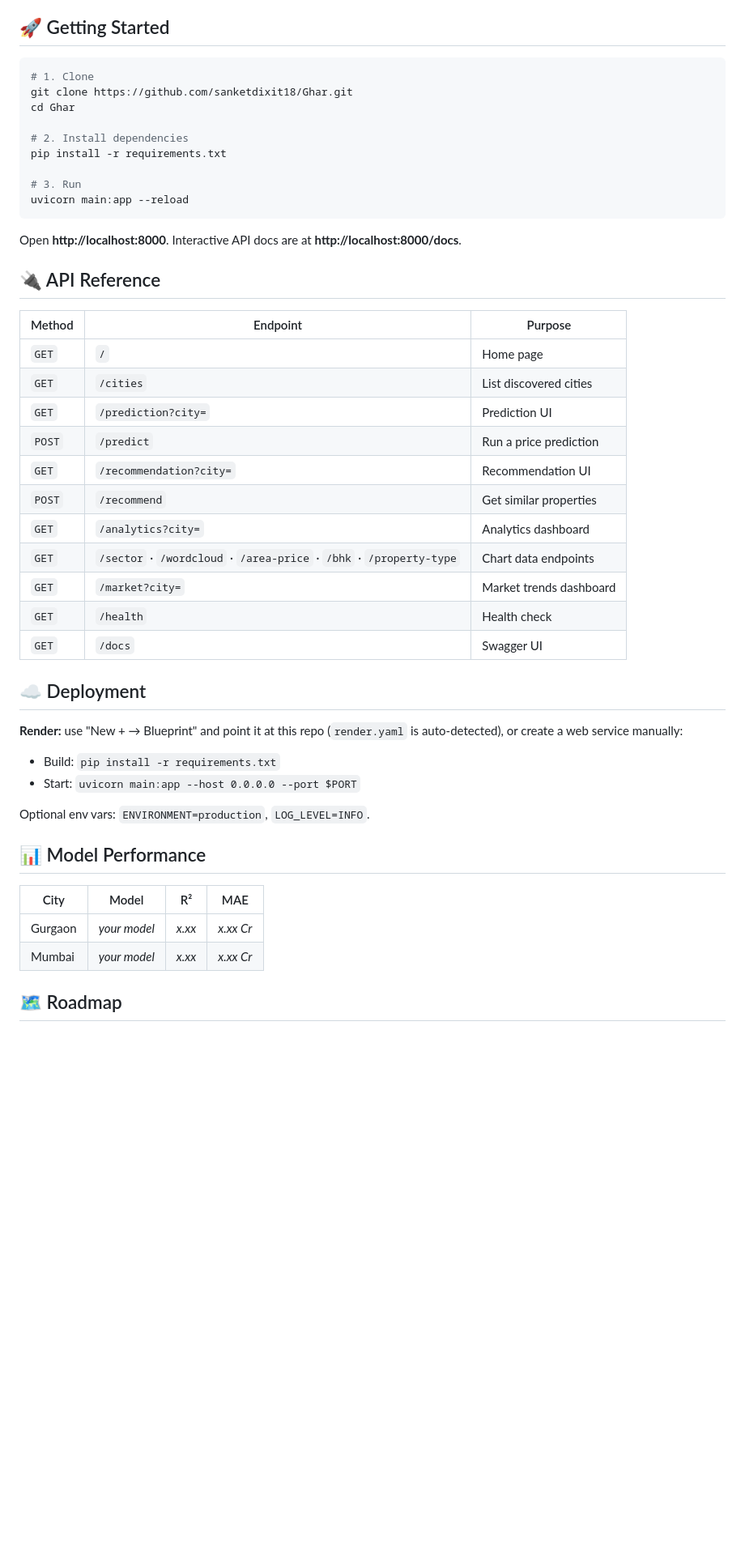
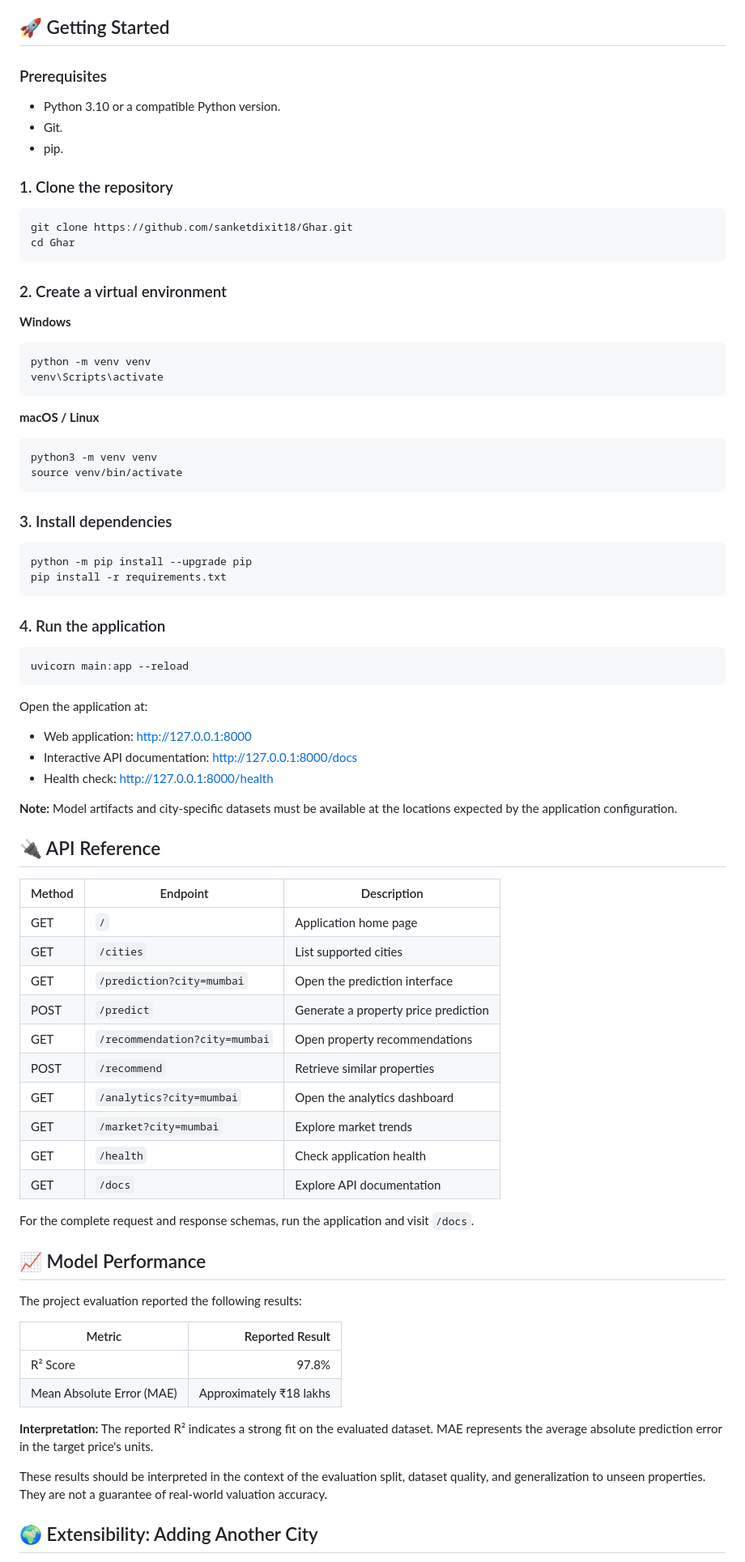
Before and after one commit to sanketdixit18/Ghar, a Markdown page: README.md, the part around one of its changes. Shown at 81% size. Drawn GitHub-style; blank space fills up the shorter version.

````diff
--- a/README.md
+++ b/README.md
@@ -111,52 +138,84 @@ Ghar/
 
 ## 🚀 Getting Started
 
+### Prerequisites
+- Python 3.10 or a compatible Python version.
+- Git.
+- pip.
+
+### 1. Clone the repository
+
 ```bash
-# 1. Clone
 git clone https://github.com/sanketdixit18/Ghar.git
 cd Ghar
+```
 
-# 2. Install dependencies
+### 2. Create a virtual environment
+
+**Windows**
+
+```bash
+python -m venv venv
+venv\Scripts\activate
+```
+
+**macOS / Linux**
+
+```bash
+python3 -m venv venv
+source venv/bin/activate
+```
+
+### 3. Install dependencies
+
+```bash
+python -m pip install --upgrade pip
 pip install -r requirements.txt
+```
 
-# 3. Run
+### 4. Run the application
+
+```bash
 uvicorn main:app --reload
 ```
 
-Open **http://localhost:8000**. Interactive API docs are at **http://localhost:8000/docs**.
+Open the application at:
+
+- Web application: http://127.0.0.1:8000
+- Interactive API documentation: http://127.0.0.1:8000/docs
+- Health check: http://127.0.0.1:8000/health
+
+**Note:** Model artifacts and city-specific datasets must be available at the locations expected by the application configuration.
 
 ## 🔌 API Reference
 
-| Method | Endpoint | Purpose |
+| Method | Endpoint | Description |
 |---|---|---|
-| `GET` | `/` | Home page |
-| `GET` | `/cities` | List discovered cities |
-| `GET` | `/prediction?city=` | Prediction UI |
-| `POST` | `/predict` | Run a price prediction |
-| `GET` | `/recommendation?city=` | Recommendation UI |
-| `POST` | `/recommend` | Get similar properties |
-| `GET` | `/analytics?city=` | Analytics dashboard |
-| `GET` | `/sector` · `/wordcloud` · `/area-price` · `/bhk` · `/property-type` | Chart data endpoints |
-| `GET` | `/market?city=` | Market trends dashboard |
-| `GET` | `/health` | Health check |
-| `GET` | `/docs` | Swagger UI |
+| GET | `/` | Application home page |
+| GET | `/cities` | List supported cities |
+| GET | `/prediction?city=mumbai` | Open the prediction interface |
+| POST | `/predict` | Generate a property price prediction |
+| GET | `/recommendation?city=mumbai` | Open property recommendations |
+| POST | `/recommend` | Retrieve similar properties |
+| GET | `/analytics?city=mumbai` | Open the analytics dashboard |
+| GET | `/market?city=mumbai` | Explore market trends |
+| GET | `/health` | Check application health |
+| GET | `/docs` | Explore API documentation |
 
-## ☁️ Deployment
+For the complete request and response schemas, run the application and visit `/docs`.
 
-**Render:** use "New + → Blueprint" and point it at this repo (`render.yaml` is auto-detected), or create a web service manually:
+## 📈 Model Performance
 
-- Build: `pip install -r requirements.txt`
-- Start: `uvicorn main:app --host 0.0.0.0 --port $PORT`
+The project evaluation reported the following results:
 
-Optional env vars: `ENVIRONMENT=production`, `LOG_LEVEL=INFO`.
+| Metric | Reported Result |
+|---|---:|
+| R² Score | 97.8% |
+| Mean Absolute Error (MAE) | Approximately ₹18 lakhs |
 
-## 📊 Model Performance
+**Interpretation:** The reported R² indicates a strong fit on the evaluated dataset. MAE represents the average absolute prediction error in the target price's units.
 
-<!-- TODO: fill in from your notebooks -->
-| City | Model | R² | MAE |
-|---|---|---|---|
-| Gurgaon | _your model_ | _x.xx_ | _x.xx Cr_ |
-| Mumbai | _your model_ | _x.xx_ | _x.xx Cr_ |
+These results should be interpreted in the context of the evaluation split, dataset quality, and generalization to unseen properties. They are not a guarantee of real-world valuation accuracy.
 
-## 🗺️ Roadmap
+## 🌍 Extensibility: Adding Another City
 
````
Also changed, not shown: other parts of README.md (+141 -94 lines).
